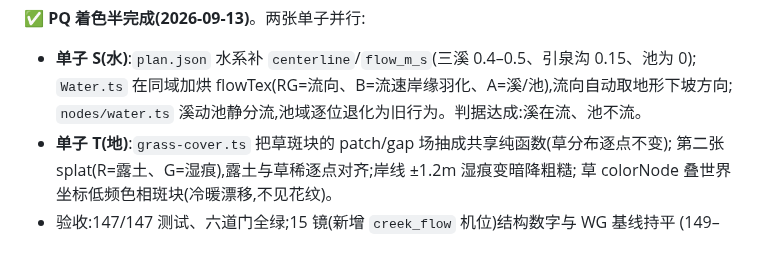
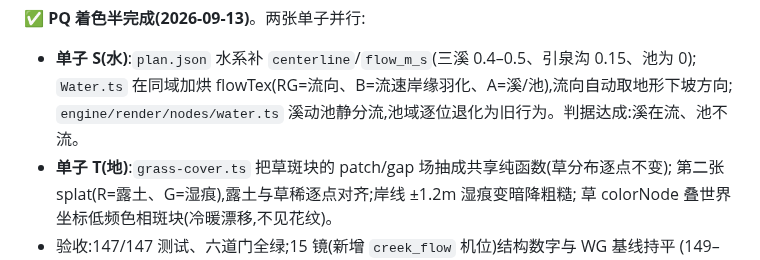
Before and after one commit to xemaya/daguanyuan, a Markdown page: docs/ROADMAP.md, the part around the change. GitHub-like rendering.

Commit message:
fix(docs): ROADMAP 里 nodes/water.ts 的路径不完整,check:docs 红
PQ 着色半收口时写的是 `nodes/water.ts`,仓库里是 engine/render/nodes/water.ts。
在隔离 worktree 里验 68e1dfcf 时门报了出来——主工作区因为有单子 R 的未提交改动
反而盖住了它。

Co-Authored-By: Claude Opus 5 (1M context) <noreply@anthropic.com>
Claude-Session: https://claude.ai/code/session_011PeksSYynwWg7rdM5qZXcg

```diff
--- a/docs/ROADMAP.md
+++ b/docs/ROADMAP.md
@@ -49,7 +49,7 @@ MVP(2026-09-10)验证了三件事:程序化的表现力、《营造法式》推
 **✅ PQ 着色半完成(2026-09-13)**。两张单子并行:
 - **单子 S(水)**:`plan.json` 水系补 `centerline`/`flow_m_s`(三溪 0.4–0.5、引泉沟 0.15、池为 0);
   `Water.ts` 在同域加烘 flowTex(RG=流向、B=流速岸缘羽化、A=溪/池),流向自动取地形下坡方向;
-  `nodes/water.ts` 溪动池静分流,池域逐位退化为旧行为。判据达成:溪在流、池不流。
+  `engine/render/nodes/water.ts` 溪动池静分流,池域逐位退化为旧行为。判据达成:溪在流、池不流。
 - **单子 T(地)**:`grass-cover.ts` 把草斑块的 patch/gap 场抽成共享纯函数(草分布逐点不变);
   第二张 splat(R=露土、G=湿痕),露土与草稀逐点对齐;岸线 ±1.2m 湿痕变暗降粗糙;
   草 colorNode 叠世界坐标低频色相斑块(冷暖漂移,不见花纹)。
```
